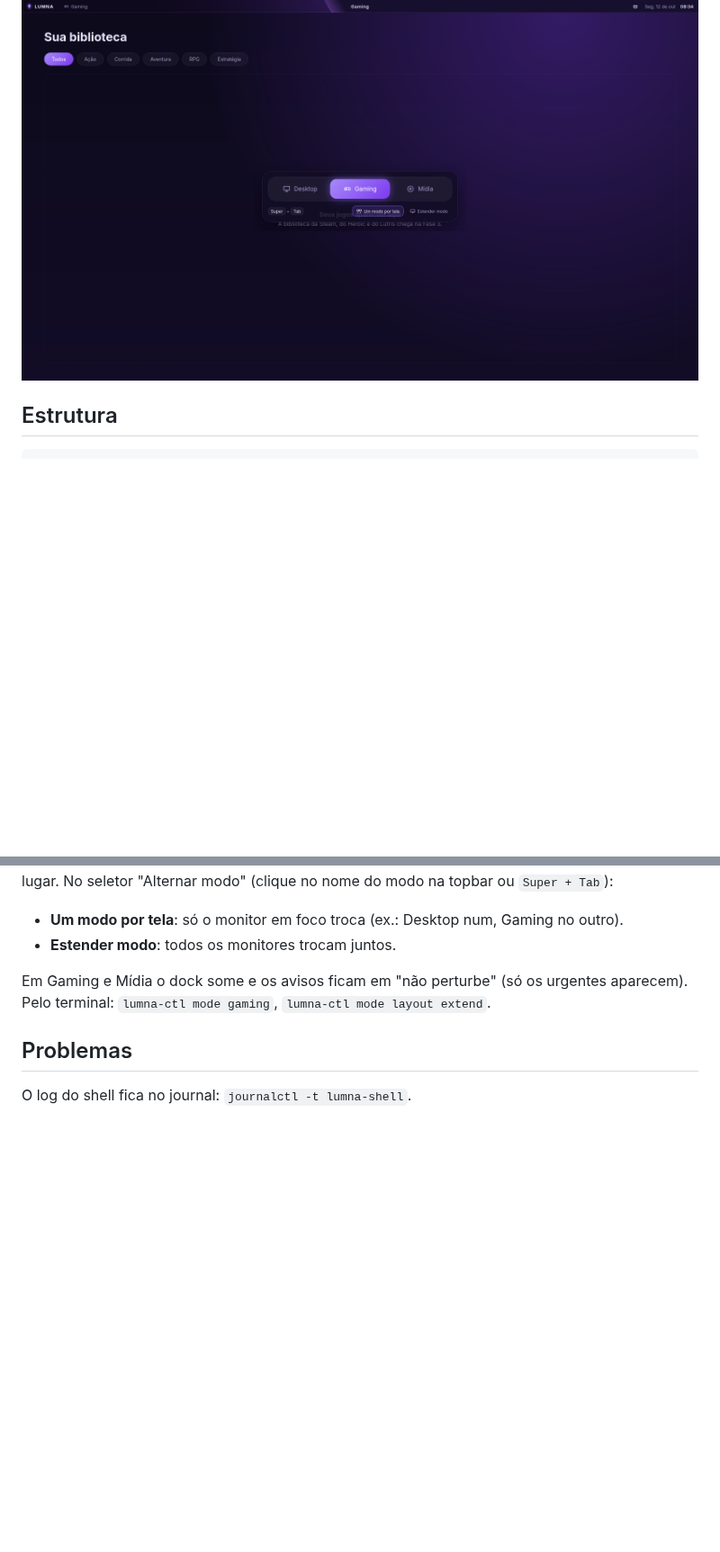
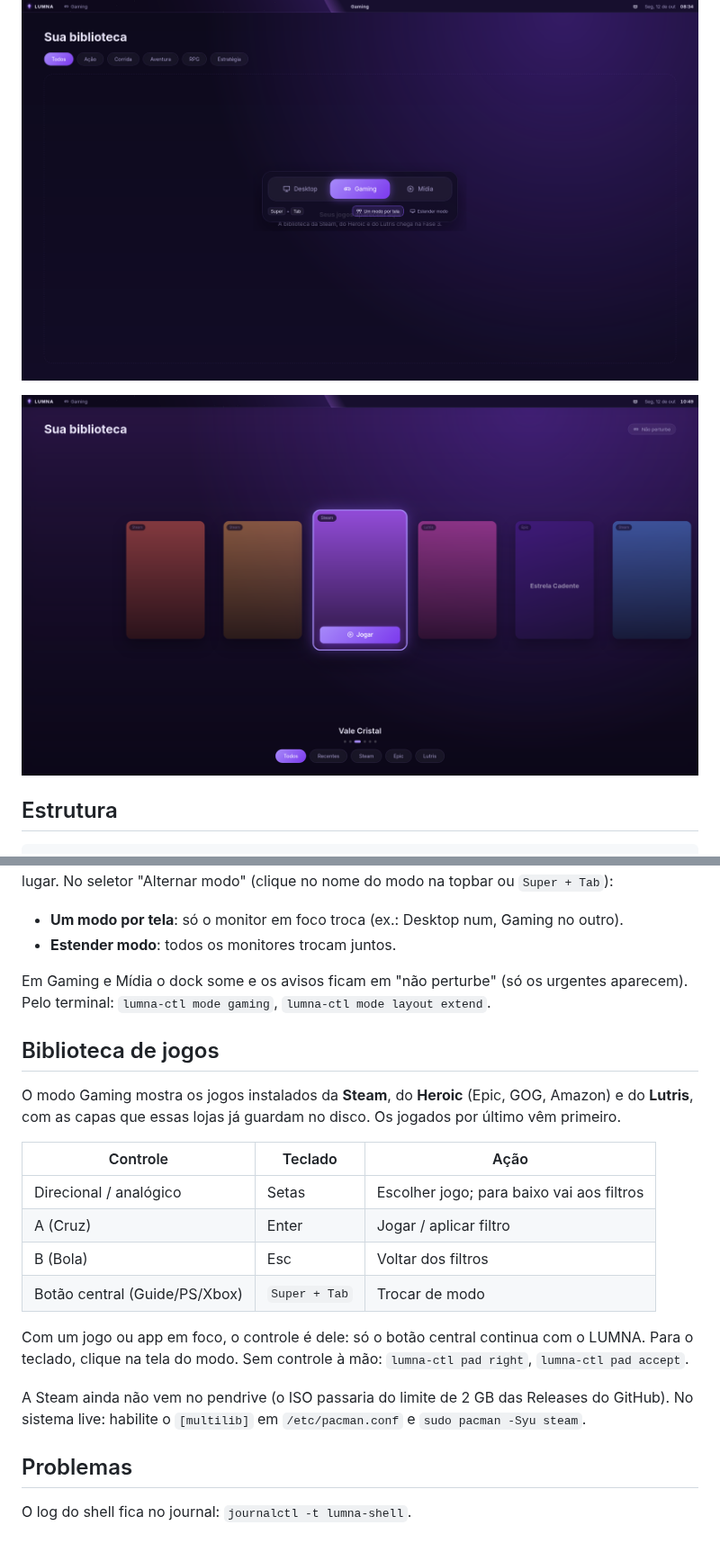
Before and after one commit to dekilled/LUMNA_OS, a Markdown page: README.md, 2 parts joined by grey strips. Shown at 90% size. Rendered like a GitHub page; pictures changed too: docs/fase3-biblioteca.png (added); blank space fills up the shorter version.

```diff
--- a/README.md
+++ b/README.md
@@ -14,6 +14,8 @@ Suporta só GPUs **AMD e Intel**.
 ![Launcher de apps](docs/fase1-launcher.png)
 
 ![Alternar modo (Super + Tab)](docs/fase2-switcher.png)
+
+![Biblioteca de jogos (modo Gaming)](docs/fase3-biblioteca.png)
 
 ## Estrutura
 
@@ -85,6 +87,24 @@ No seletor "Alternar modo" (clique no nome do modo na topbar ou `Super + Tab`):
 Em Gaming e Mídia o dock some e os avisos ficam em "não perturbe" (só os urgentes aparecem).
 Pelo terminal: `lumna-ctl mode gaming`, `lumna-ctl mode layout extend`.
 
+## Biblioteca de jogos
+
+O modo Gaming mostra os jogos instalados da **Steam**, do **Heroic** (Epic, GOG, Amazon) e do
+**Lutris**, com as capas que essas lojas já guardam no disco. Os jogados por último vêm primeiro.
+
+| Controle | Teclado | Ação |
+|---|---|---|
+| Direcional / analógico | Setas | Escolher jogo; para baixo vai aos filtros |
+| A (Cruz) | Enter | Jogar / aplicar filtro |
+| B (Bola) | Esc | Voltar dos filtros |
+| Botão central (Guide/PS/Xbox) | `Super + Tab` | Trocar de modo |
+
+Com um jogo ou app em foco, o controle é dele: só o botão central continua com o LUMNA.
+Para o teclado, clique na tela do modo. Sem controle à mão: `lumna-ctl pad right`, `lumna-ctl pad accept`.
+
+A Steam ainda não vem no pendrive (o ISO passaria do limite de 2 GB das Releases do GitHub). No
+sistema live: habilite o `[multilib]` em `/etc/pacman.conf` e `sudo pacman -Syu steam`.
+
 ## Problemas
 
 O log do shell fica no journal: `journalctl -t lumna-shell`.
```
Also changed, not shown: other parts of README.md (+1 -1 lines), docs/VIABILIDADE.md (+17 -3 lines), 14 other files.
